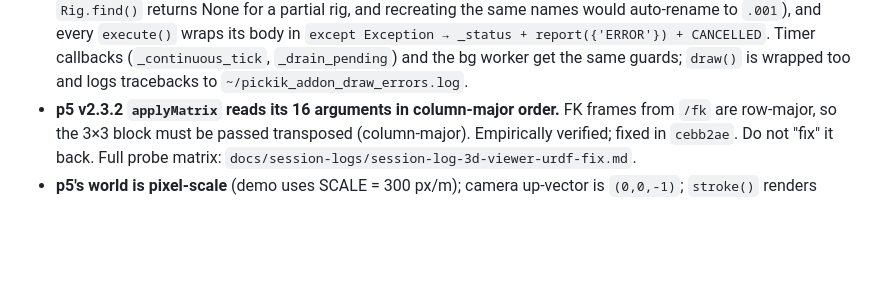
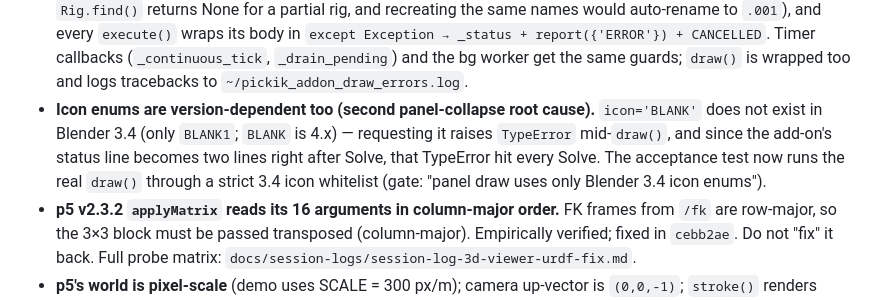
Before and after one commit to SwannSchilling/ik-service, a Markdown page: HANDOVER.md, the part around the change. Drawn GitHub-style; blank space fills up the shorter version.

Commit message:
docs(handover): 3.4 icon-enum gotcha (BLANK vs BLANK1)

```diff
--- a/HANDOVER.md
+++ b/HANDOVER.md
@@ -219,6 +219,13 @@ In progress / next up:
   Timer callbacks (`_continuous_tick`, `_drain_pending`) and the bg
   worker get the same guards; `draw()` is wrapped too and logs
   tracebacks to `~/pickik_addon_draw_errors.log`.
+- **Icon enums are version-dependent too (second panel-collapse root
+  cause).** `icon='BLANK'` does not exist in Blender 3.4 (only `BLANK1`;
+  `BLANK` is 4.x) — requesting it raises `TypeError` mid-`draw()`, and
+  since the add-on's status line becomes two lines right after Solve,
+  that TypeError hit every Solve. The acceptance test now runs the real
+  `draw()` through a strict 3.4 icon whitelist (gate: "panel draw uses
+  only Blender 3.4 icon enums").
 - **p5 v2.3.2 `applyMatrix` reads its 16 arguments in column-major order.**
   FK frames from `/fk` are row-major, so the 3×3 block must be passed
   transposed (column-major). Empirically verified; fixed in `cebb2ae`. Do not
```
